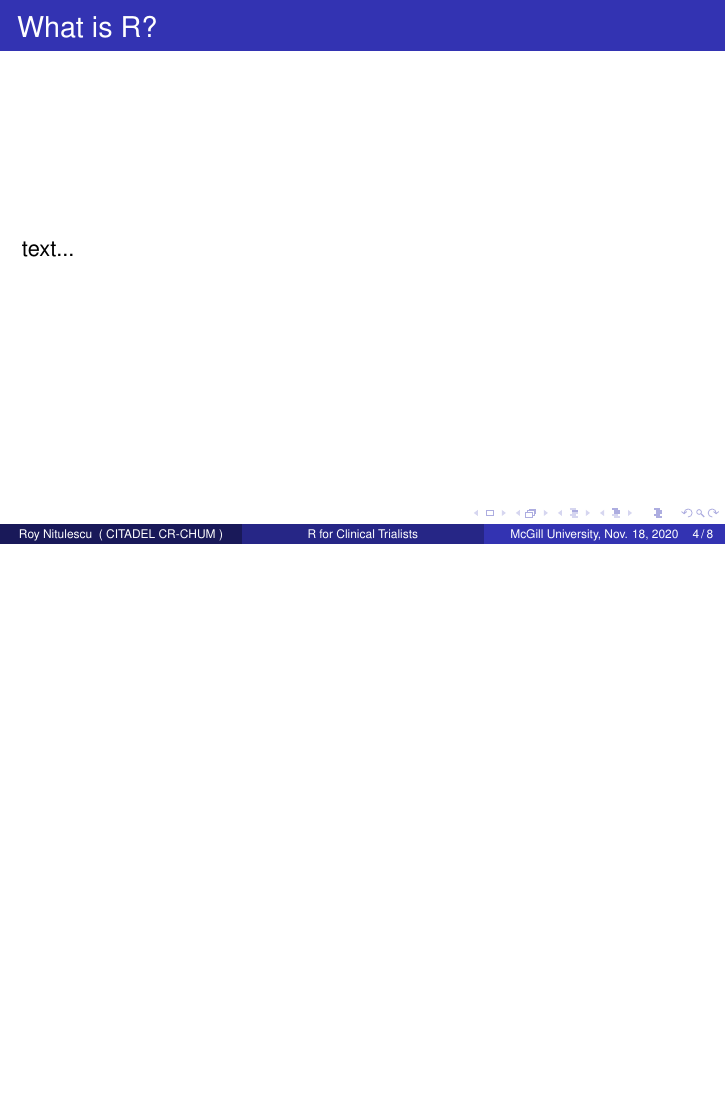
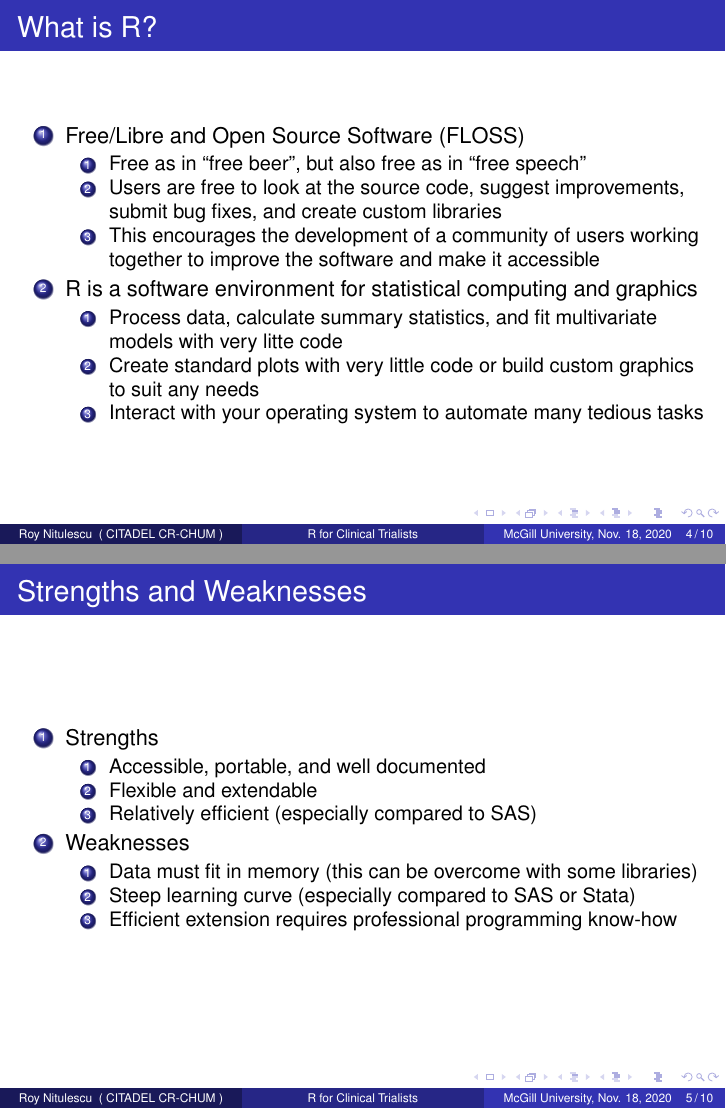
Before and after one commit to rnitulescu/RcourseOncology2021, LaTeX slides (src/tex/slides.tex): page 4 of 8 before the commit and pages 4 and 5 of 10 after it, the two joined at a grey line, the shorter picture padded with empty space. Compiled offline with pdfLaTeX.

Commit message:
Added introduction and content on R environment

```diff
--- a/src/tex/slides.tex
+++ b/src/tex/slides.tex
@@ -61,8 +61,40 @@
 
 \subsection{Brief overview of R programming language}
 
+%% Intro
 \begin{frame}
     \frametitle{What is R?}
-    text...
+    \begin{enumerate}
+      \item Free/Libre and Open Source Software (FLOSS)
+      \begin{enumerate}
+        \item Free as in ``free beer'', but also free as in ``free speech''
+        \item Users are free to look at the source code, suggest improvements, submit bug fixes, and create custom libraries
+        \item This encourages the development of a community of users working together to improve the software and make it accessible
+      \end{enumerate}
+      \item R is a software environment for statistical computing and graphics
+      \begin{enumerate}
+        \item Process data, calculate summary statistics, and fit multivariate models with very litte code
+        \item Create standard plots with very little code or build custom graphics to suit any needs
+        \item Interact with your operating system to automate many tedious tasks
+      \end{enumerate}
+    \end{enumerate}
 \end{frame}
 
+
+\begin{frame}
+    \frametitle{Strengths and Weaknesses}
+    \begin{enumerate}
+      \item Strengths
+      \begin{enumerate}
+        \item Accessible, portable, and well documented
+        \item Flexible and extendable
+        \item Relatively efficient (especially compared to SAS)
+      \end{enumerate}
+      \item Weaknesses
+      \begin{enumerate}
+        \item Data must fit in memory (this can be overcome with some libraries)
+        \item Steep learning curve (especially compared to SAS or Stata)
+        \item Efficient extension requires professional programming know-how
+      \end{enumerate}
+    \end{enumerate}
+\end{frame}
```
Also changed, not shown: src/R/module1/Makefile, src/tex/slides.tex (16 more changed lines), 3 other files.
